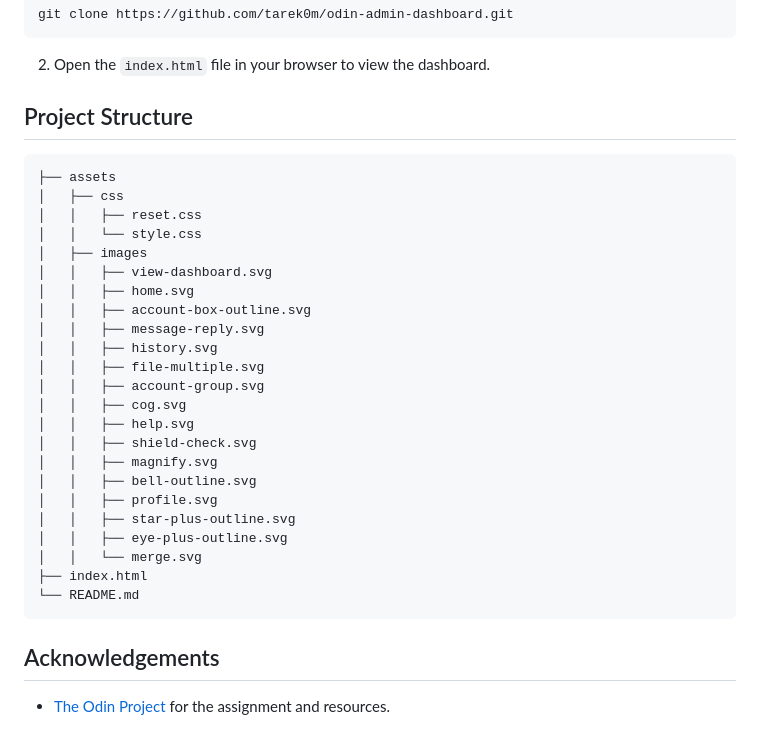
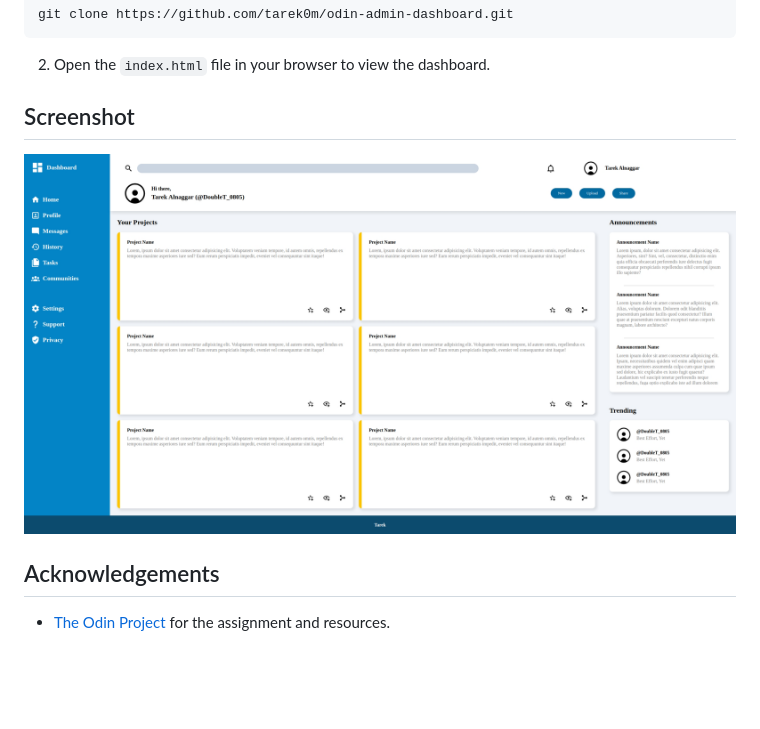
Before and after one commit to tarek0m/odin-admin-dashboard, a Markdown page: README.md, the part around the change. GitHub-like rendering; pictures changed too: assets/design/Screenshot.png (added); blank space fills up the shorter version.

````diff
--- a/README.md
+++ b/README.md
@@ -23,33 +23,9 @@ git clone https://github.com/tarek0m/odin-admin-dashboard.git
 
 2. Open the `index.html` file in your browser to view the dashboard.
 
-## Project Structure
+## Screenshot
 
-```
-├── assets
-│   ├── css
-│   │   ├── reset.css
-│   │   └── style.css
-│   ├── images
-│   │   ├── view-dashboard.svg
-│   │   ├── home.svg
-│   │   ├── account-box-outline.svg
-│   │   ├── message-reply.svg
-│   │   ├── history.svg
-│   │   ├── file-multiple.svg
-│   │   ├── account-group.svg
-│   │   ├── cog.svg
-│   │   ├── help.svg
-│   │   ├── shield-check.svg
-│   │   ├── magnify.svg
-│   │   ├── bell-outline.svg
-│   │   ├── profile.svg
-│   │   ├── star-plus-outline.svg
-│   │   ├── eye-plus-outline.svg
-│   │   └── merge.svg
-├── index.html
-└── README.md
-```
+![Admin Dashboard Screenshot](assets/design/Screenshot.png)
 
 ## Acknowledgements
 
````
